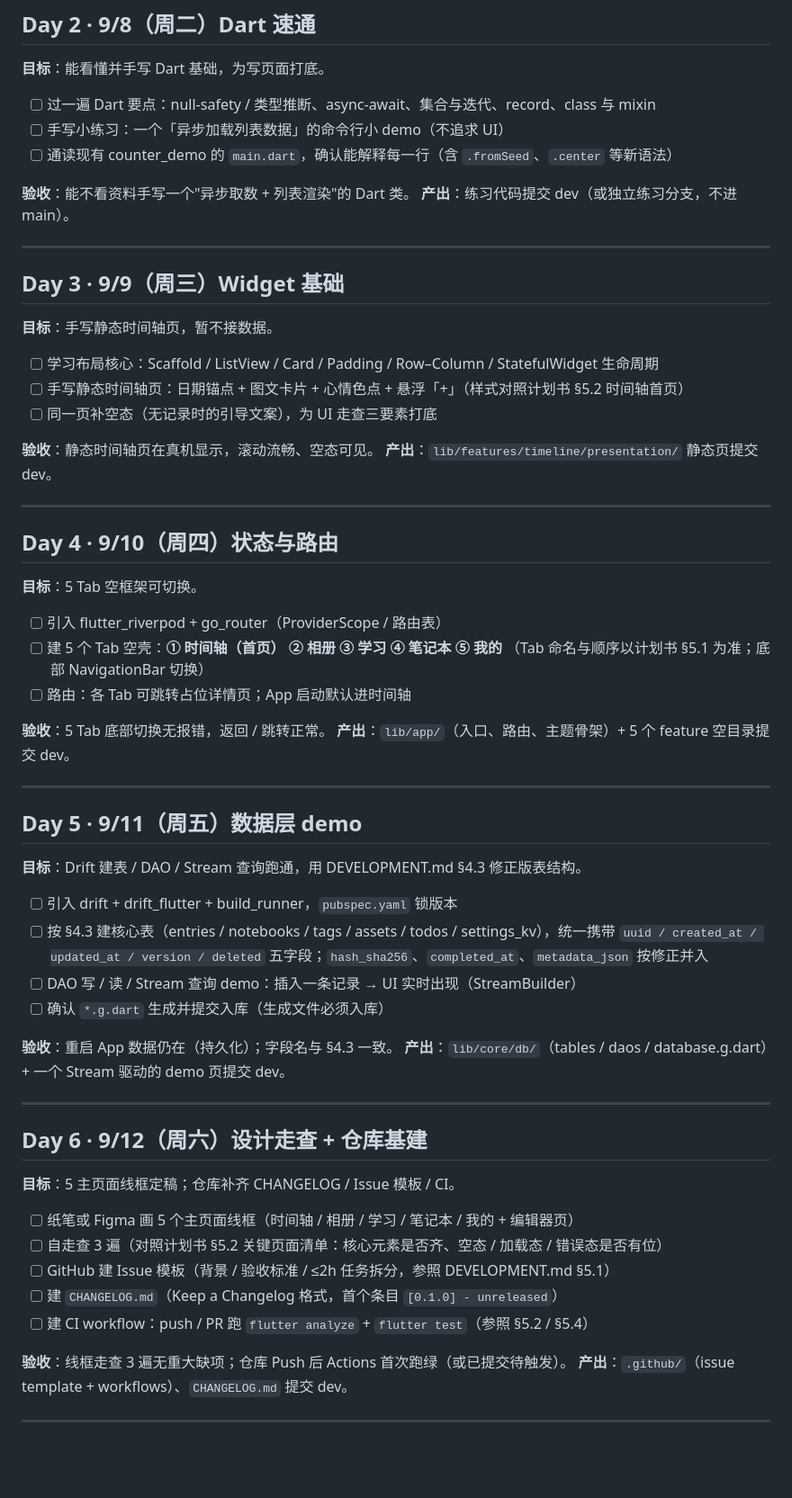
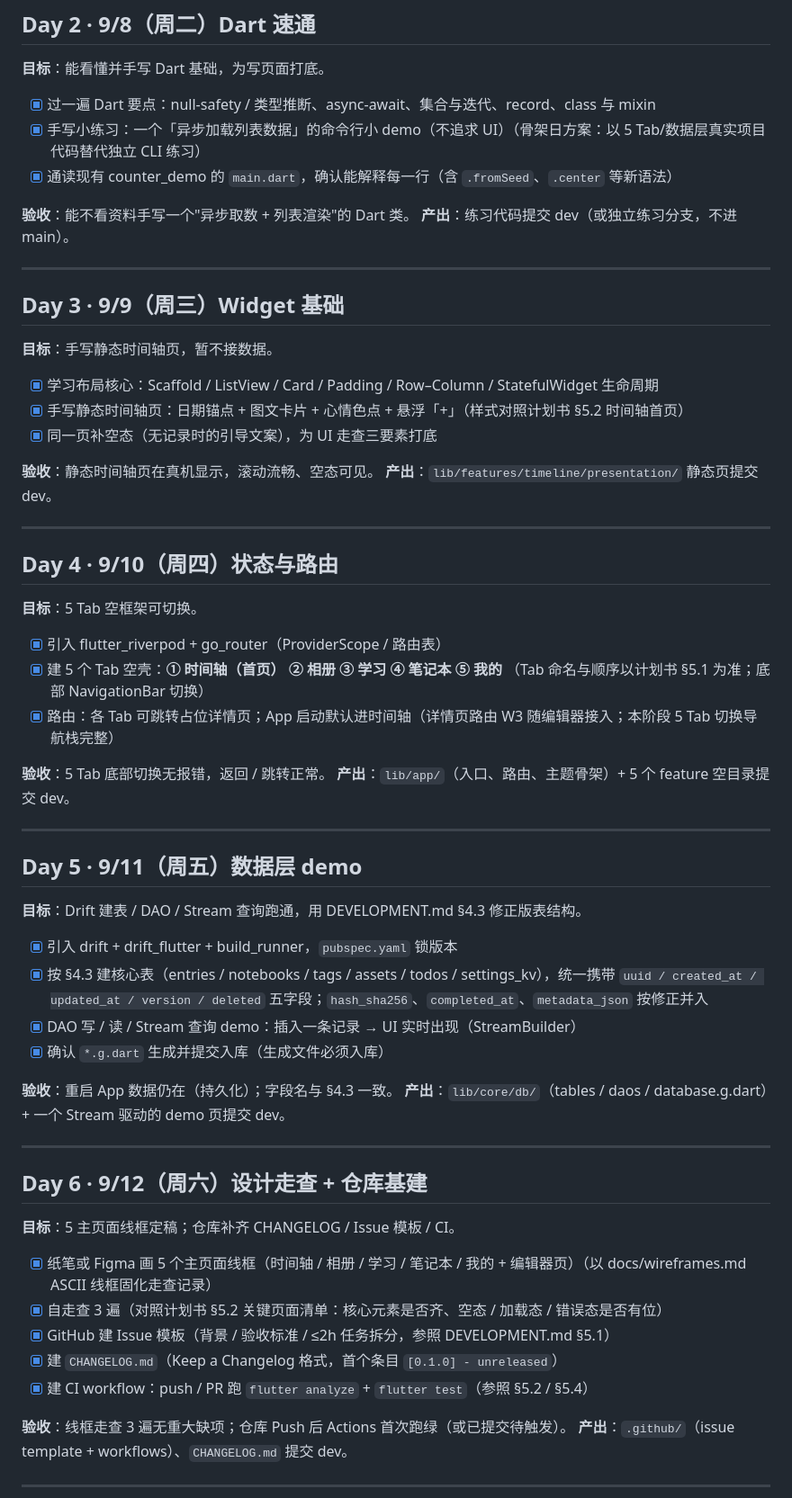
Before and after one commit to yufenfei111/plainleaf, a Markdown page: docs/phase0-checklist.md, the part around one of its changes. Shown at 90% size. GitHub-like rendering; blank space fills up the shorter version.

```diff
--- a/docs/phase0-checklist.md
+++ b/docs/phase0-checklist.md
@@ -32,9 +32,9 @@
 
 **目标**：能看懂并手写 Dart 基础，为写页面打底。
 
-- [ ] 过一遍 Dart 要点：null-safety / 类型推断、async-await、集合与迭代、record、class 与 mixin
-- [ ] 手写小练习：一个「异步加载列表数据」的命令行小 demo（不追求 UI）
-- [ ] 通读现有 counter_demo 的 `main.dart`，确认能解释每一行（含 `.fromSeed`、`.center` 等新语法）
+- [x] 过一遍 Dart 要点：null-safety / 类型推断、async-await、集合与迭代、record、class 与 mixin
+- [x] 手写小练习：一个「异步加载列表数据」的命令行小 demo（不追求 UI）（骨架日方案：以 5 Tab/数据层真实项目代码替代独立 CLI 练习）
+- [x] 通读现有 counter_demo 的 `main.dart`，确认能解释每一行（含 `.fromSeed`、`.center` 等新语法）
 
 **验收**：能不看资料手写一个"异步取数 + 列表渲染"的 Dart 类。
 **产出**：练习代码提交 dev（或独立练习分支，不进 main）。
@@ -45,9 +45,9 @@
 
 **目标**：手写静态时间轴页，暂不接数据。
 
-- [ ] 学习布局核心：Scaffold / ListView / Card / Padding / Row–Column / StatefulWidget 生命周期
-- [ ] 手写静态时间轴页：日期锚点 + 图文卡片 + 心情色点 + 悬浮「+」（样式对照计划书 §5.2 时间轴首页）
-- [ ] 同一页补空态（无记录时的引导文案），为 UI 走查三要素打底
+- [x] 学习布局核心：Scaffold / ListView / Card / Padding / Row–Column / StatefulWidget 生命周期
+- [x] 手写静态时间轴页：日期锚点 + 图文卡片 + 心情色点 + 悬浮「+」（样式对照计划书 §5.2 时间轴首页）
+- [x] 同一页补空态（无记录时的引导文案），为 UI 走查三要素打底
 
 **验收**：静态时间轴页在真机显示，滚动流畅、空态可见。
 **产出**：`lib/features/timeline/presentation/` 静态页提交 dev。
@@ -58,10 +58,10 @@
 
 **目标**：5 Tab 空框架可切换。
 
-- [ ] 引入 flutter_riverpod + go_router（ProviderScope / 路由表）
-- [ ] 建 5 个 Tab 空壳：**① 时间轴（首页） ② 相册 ③ 学习 ④ 笔记本 ⑤ 我的**
+- [x] 引入 flutter_riverpod + go_router（ProviderScope / 路由表）
+- [x] 建 5 个 Tab 空壳：**① 时间轴（首页） ② 相册 ③ 学习 ④ 笔记本 ⑤ 我的**
       （Tab 命名与顺序以计划书 §5.1 为准；底部 NavigationBar 切换）
-- [ ] 路由：各 Tab 可跳转占位详情页；App 启动默认进时间轴
+- [x] 路由：各 Tab 可跳转占位详情页；App 启动默认进时间轴（详情页路由 W3 随编辑器接入；本阶段 5 Tab 切换导航栈完整）
 
 **验收**：5 Tab 底部切换无报错，返回 / 跳转正常。
 **产出**：`lib/app/`（入口、路由、主题骨架）+ 5 个 feature 空目录提交 dev。
@@ -72,11 +72,11 @@
 
 **目标**：Drift 建表 / DAO / Stream 查询跑通，用 DEVELOPMENT.md §4.3 修正版表结构。
 
-- [ ] 引入 drift + drift_flutter + build_runner，`pubspec.yaml` 锁版本
-- [ ] 按 §4.3 建核心表（entries / notebooks / tags / assets / todos / settings_kv），统一携带
+- [x] 引入 drift + drift_flutter + build_runner，`pubspec.yaml` 锁版本
+- [x] 按 §4.3 建核心表（entries / notebooks / tags / assets / todos / settings_kv），统一携带
       `uuid / created_at / updated_at / version / deleted` 五字段；`hash_sha256`、`completed_at`、`metadata_json` 按修正并入
-- [ ] DAO 写 / 读 / Stream 查询 demo：插入一条记录 → UI 实时出现（StreamBuilder）
-- [ ] 确认 `*.g.dart` 生成并提交入库（生成文件必须入库）
+- [x] DAO 写 / 读 / Stream 查询 demo：插入一条记录 → UI 实时出现（StreamBuilder）
+- [x] 确认 `*.g.dart` 生成并提交入库（生成文件必须入库）
 
 **验收**：重启 App 数据仍在（持久化）；字段名与 §4.3 一致。
 **产出**：`lib/core/db/`（tables / daos / database.g.dart）+ 一个 Stream 驱动的 demo 页提交 dev。
@@ -87,11 +87,11 @@
 
 **目标**：5 主页面线框定稿；仓库补齐 CHANGELOG / Issue 模板 / CI。
 
-- [ ] 纸笔或 Figma 画 5 个主页面线框（时间轴 / 相册 / 学习 / 笔记本 / 我的 + 编辑器页）
-- [ ] 自走查 3 遍（对照计划书 §5.2 关键页面清单：核心元素是否齐、空态 / 加载态 / 错误态是否有位）
-- [ ] GitHub 建 Issue 模板（背景 / 验收标准 / ≤2h 任务拆分，参照 DEVELOPMENT.md §5.1）
-- [ ] 建 `CHANGELOG.md`（Keep a Changelog 格式，首个条目 `[0.1.0] - unreleased`）
-- [ ] 建 CI workflow：push / PR 跑 `flutter analyze` + `flutter test`（参照 §5.2 / §5.4）
+- [x] 纸笔或 Figma 画 5 个主页面线框（时间轴 / 相册 / 学习 / 笔记本 / 我的 + 编辑器页）（以 docs/wireframes.md ASCII 线框固化走查记录）
+- [x] 自走查 3 遍（对照计划书 §5.2 关键页面清单：核心元素是否齐、空态 / 加载态 / 错误态是否有位）
+- [x] GitHub 建 Issue 模板（背景 / 验收标准 / ≤2h 任务拆分，参照 DEVELOPMENT.md §5.1）
+- [x] 建 `CHANGELOG.md`（Keep a Changelog 格式，首个条目 `[0.1.0] - unreleased`）
+- [x] 建 CI workflow：push / PR 跑 `flutter analyze` + `flutter test`（参照 §5.2 / §5.4）
 
 **验收**：线框走查 3 遍无重大缺项；仓库 Push 后 Actions 首次跑绿（或已提交待触发）。
 **产出**：`.github/`（issue template + workflows）、`CHANGELOG.md` 提交 dev。
```
Also changed, not shown: other parts of docs/phase0-checklist.md (+5 -5 lines), docs/devlog-w1.md (+40 -0 lines), docs/wireframes.md (added, +99 -0 lines).
